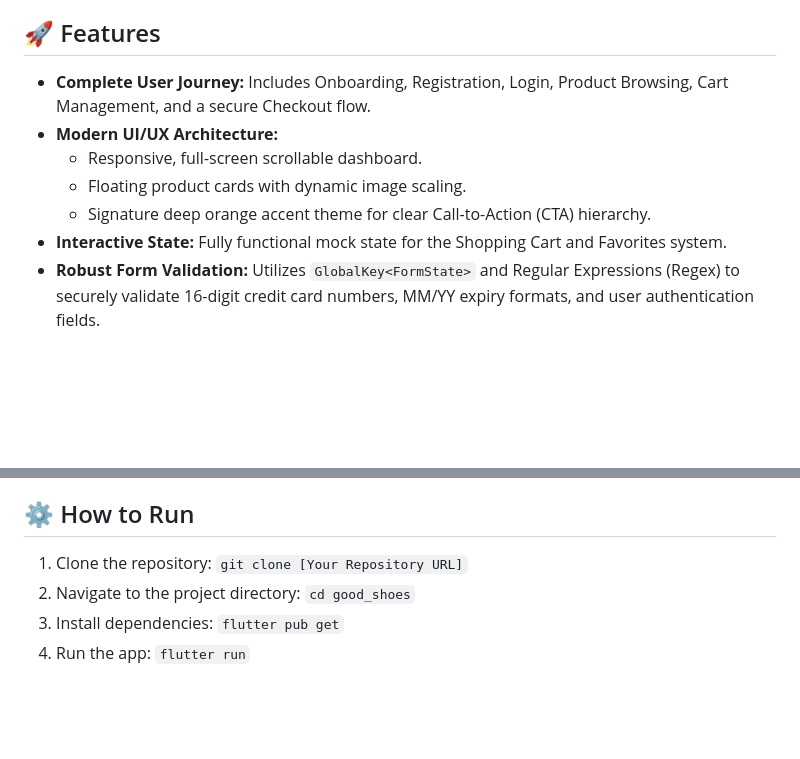
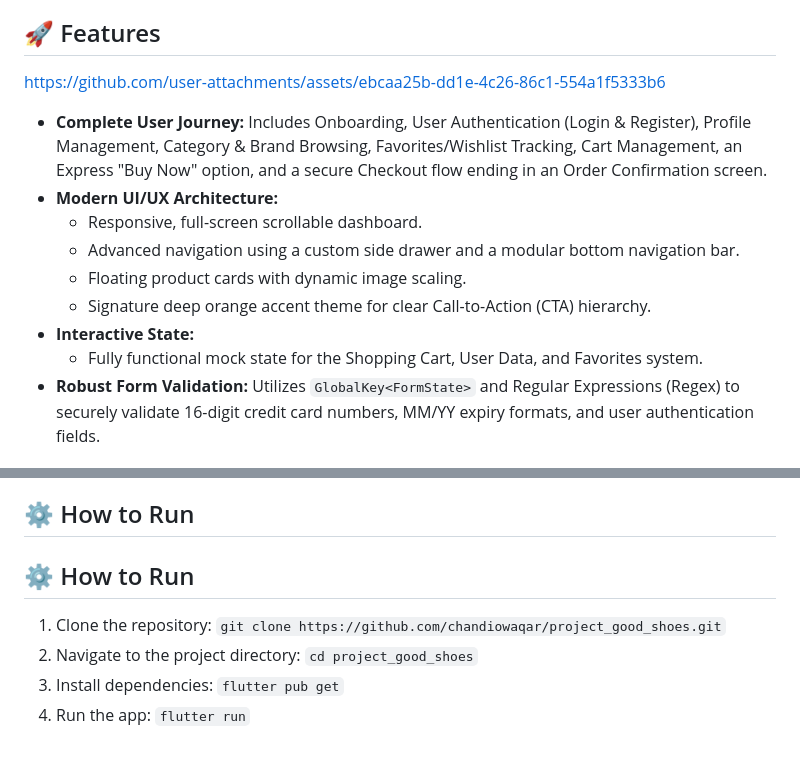
Before and after one commit to chandiowaqar/project_good_shoes, a Markdown page: README.md, 2 parts joined by grey strips. Rendered like a GitHub page; blank space fills up the shorter version.

```diff
--- a/README.md
+++ b/README.md
@@ -6,12 +6,22 @@ It serves as a comprehensive frontend prototype demonstrating modern mobile UI/U
 
 ## 🚀 Features
 
-* **Complete User Journey:** Includes Onboarding, Registration, Login, Product Browsing, Cart Management, and a secure Checkout flow.
+https://github.com/user-attachments/assets/ebcaa25b-dd1e-4c26-86c1-554a1f5333b6
+
+
+
+
+
+
+
+* **Complete User Journey:** Includes Onboarding, User Authentication (Login & Register), Profile Management, Category & Brand Browsing, Favorites/Wishlist Tracking, Cart Management, an Express "Buy Now" option, and a secure Checkout flow ending in an Order Confirmation screen.
 * **Modern UI/UX Architecture:**
   * Responsive, full-screen scrollable dashboard.
+  * Advanced navigation using a custom side drawer and a modular bottom navigation bar.
   * Floating product cards with dynamic image scaling.
   * Signature deep orange accent theme for clear Call-to-Action (CTA) hierarchy.
-* **Interactive State:** Fully functional mock state for the Shopping Cart and Favorites system.
+* **Interactive State:**
+  * Fully functional mock state for the Shopping Cart, User Data, and Favorites system.
 * **Robust Form Validation:** Utilizes `GlobalKey<FormState>` and Regular Expressions (Regex) to securely validate 16-digit credit card numbers, MM/YY expiry formats, and user authentication fields.
 
 ## 📱 Demo
@@ -59,7 +69,9 @@ Developed by **Waqar Ali**, a computer science and engineering student at the Un
 
 ## ⚙️ How to Run
 
-1. Clone the repository: `git clone [Your Repository URL]`
-2. Navigate to the project directory: `cd good_shoes`
+## ⚙️ How to Run
+
+1. Clone the repository: `git clone https://github.com/chandiowaqar/project_good_shoes.git`
+2. Navigate to the project directory: `cd project_good_shoes`
 3. Install dependencies: `flutter pub get`
 4. Run the app: `flutter run`
```
